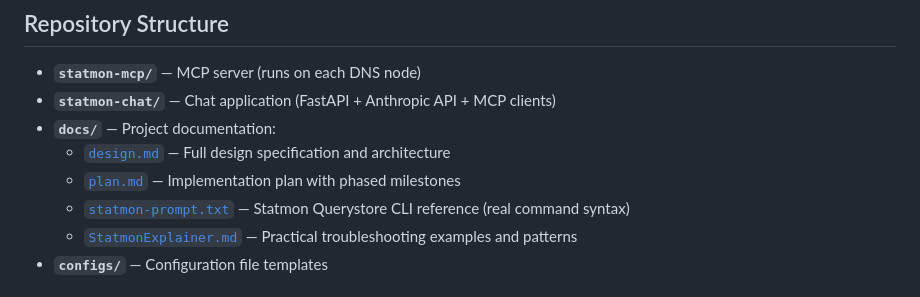
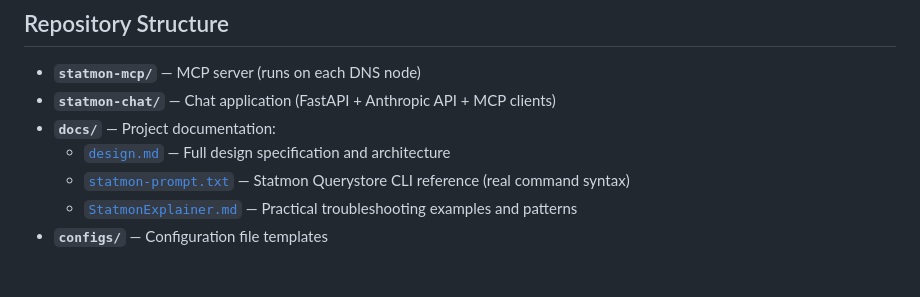
Before and after one commit to mathiassamuelson/statmon-ai, a Markdown page: README.md, the part around the change. Rendered like a GitHub page.

```diff
--- a/README.md
+++ b/README.md
@@ -36,7 +36,6 @@ docker compose up
 - **`statmon-chat/`** — Chat application (FastAPI + Anthropic API + MCP clients)
 - **`docs/`** — Project documentation:
   - [`design.md`](docs/design.md) — Full design specification and architecture
-  - [`plan.md`](docs/plan.md) — Implementation plan with phased milestones
   - [`statmon-prompt.txt`](docs/statmon-prompt.txt) — Statmon Querystore CLI reference (real command syntax)
   - [`StatmonExplainer.md`](docs/StatmonExplainer.md) — Practical troubleshooting examples and patterns
 - **`configs/`** — Configuration file templates
```
Also changed, not shown: docs/plan.md (deleted, +0 -395 lines).
